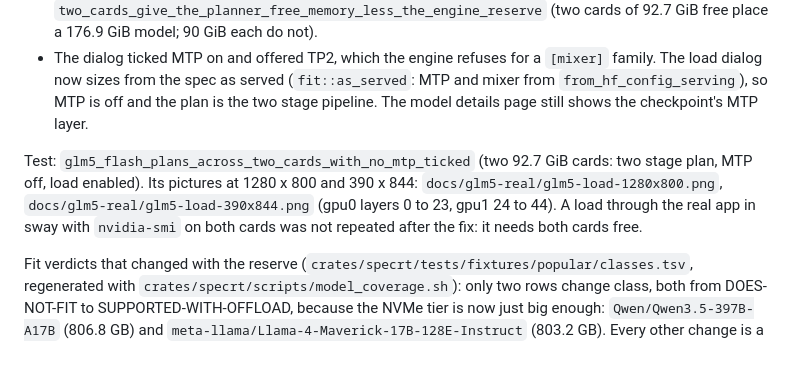
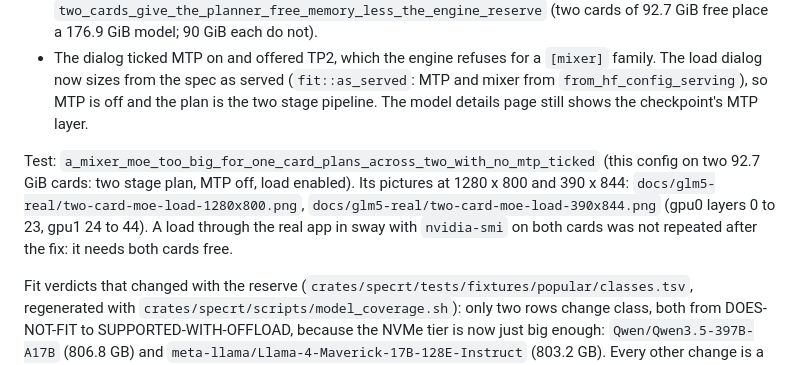
Before and after one commit to v0l/inference-bench, a Markdown page: docs/specrt-glm5.md, the part around the change. Rendered like a GitHub page.

```diff
--- a/docs/specrt-glm5.md
+++ b/docs/specrt-glm5.md
@@ -287,7 +287,7 @@ Walked first in headless sway (`inference-bench-ui`, both cards visible, model p
 - The planner got 90% of free memory per card (166.9 GiB of 185.4). `inventory.rs`, `discover.rs`, `fit.rs` and `doctor.rs` now take free memory less `fit::GPU_RESERVE`, which is `specrt::placement::DEFAULT_RESERVE_GIB` (2 GiB per card), the same reserve the planner and `serve` use. The coverage survey (`popular_models.rs`) uses the same reserve. Test: `two_cards_give_the_planner_free_memory_less_the_engine_reserve` (two cards of 92.7 GiB free place a 176.9 GiB model; 90 GiB each do not).
 - The dialog ticked MTP on and offered TP2, which the engine refuses for a `[mixer]` family. The load dialog now sizes from the spec as served (`fit::as_served`: MTP and mixer from `from_hf_config_serving`), so MTP is off and the plan is the two stage pipeline. The model details page still shows the checkpoint's MTP layer.
 
-Test: `glm5_flash_plans_across_two_cards_with_no_mtp_ticked` (two 92.7 GiB cards: two stage plan, MTP off, load enabled). Its pictures at 1280 x 800 and 390 x 844: `docs/glm5-real/glm5-load-1280x800.png`, `docs/glm5-real/glm5-load-390x844.png` (gpu0 layers 0 to 23, gpu1 24 to 44). A load through the real app in sway with `nvidia-smi` on both cards was not repeated after the fix: it needs both cards free.
+Test: `a_mixer_moe_too_big_for_one_card_plans_across_two_with_no_mtp_ticked` (this config on two 92.7 GiB cards: two stage plan, MTP off, load enabled). Its pictures at 1280 x 800 and 390 x 844: `docs/glm5-real/two-card-moe-load-1280x800.png`, `docs/glm5-real/two-card-moe-load-390x844.png` (gpu0 layers 0 to 23, gpu1 24 to 44). A load through the real app in sway with `nvidia-smi` on both cards was not repeated after the fix: it needs both cards free.
 
 Fit verdicts that changed with the reserve (`crates/specrt/tests/fixtures/popular/classes.tsv`, regenerated with `crates/specrt/scripts/model_coverage.sh`): only two rows change class, both from DOES-NOT-FIT to SUPPORTED-WITH-OFFLOAD, because the NVMe tier is now just big enough: `Qwen/Qwen3.5-397B-A17B` (806.8 GB) and `meta-llama/Llama-4-Maverick-17B-128E-Instruct` (803.2 GB). Every other change is a smaller host or NVMe figure in the why column.
 
```
Also changed, not shown: docs/glm5-real/two-card-moe-load-1280x800.png (renamed from docs/glm5-real/glm5-load-1280x800.png), docs/glm5-real/two-card-moe-load-390x844.png (renamed from docs/glm5-real/glm5-load-390x844.png), 3 other files.
